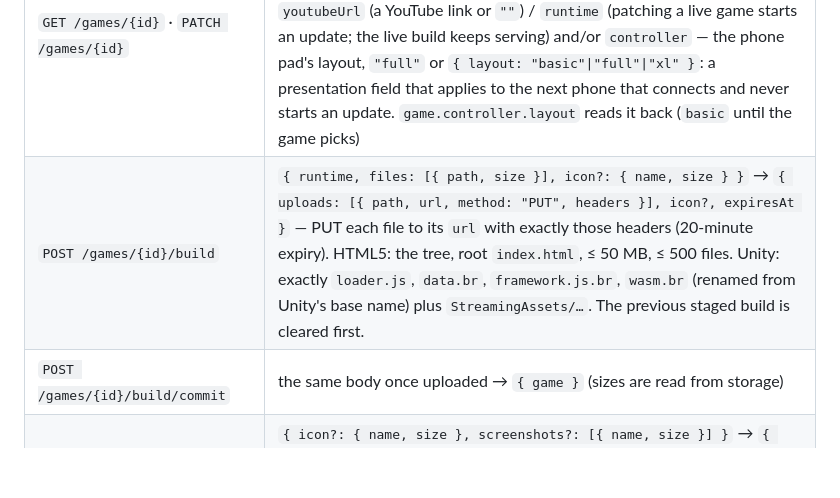
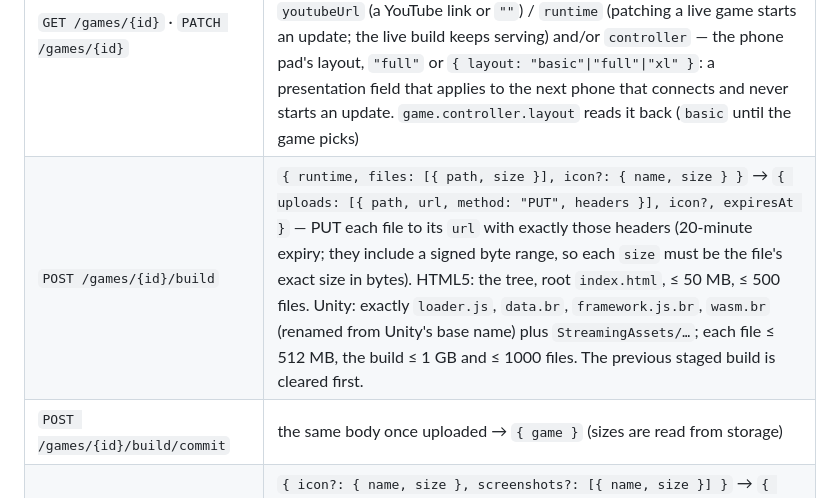
Before and after one commit to earthcrosser/okona-game-skill, a Markdown page: reference/publishing.md, the part around the change. Rendered like a GitHub page; blank space fills up the shorter version.

Commit message:
Publishing reference: signed byte range on uploads; Unity size caps
Co-Authored-By: Claude Opus 5.5 <noreply@anthropic.com>

```diff
--- a/reference/publishing.md
+++ b/reference/publishing.md
@@ -45,7 +45,7 @@ Base `https://okonaonline.com/api/v1`, header `Authorization: Bearer ok_live_…
 | `GET /games` | `{ games: [{ id, title, runtime, status: draft\|live\|updating, link, build: { complete, files, totalBytes }, hasIcon, … }] }` |
 | `POST /games` | `{ title, description, runtime: "html5"\|"unity", genre?, keywords?, youtubeUrl?, controller? }` → `{ game }` (201) |
 | `GET /games/{id}` · `PATCH /games/{id}` | read the full record (`keywords` as a list, `youtubeUrl`, `icon` + `screenshots` as `{ name, url }`, `controller`, `build`); update `title` / `description` / `genre` / `keywords` (list or comma string, ≤ 20) / `youtubeUrl` (a YouTube link or `""`) / `runtime` (patching a live game starts an update; the live build keeps serving) and/or `controller` — the phone pad's layout, `"full"` or `{ layout: "basic"\|"full"\|"xl" }`: a presentation field that applies to the next phone that connects and never starts an update. `game.controller.layout` reads it back (`basic` until the game picks) |
-| `POST /games/{id}/build` | `{ runtime, files: [{ path, size }], icon?: { name, size } }` → `{ uploads: [{ path, url, method: "PUT", headers }], icon?, expiresAt }` — PUT each file to its `url` with exactly those headers (20-minute expiry). HTML5: the tree, root `index.html`, ≤ 50 MB, ≤ 500 files. Unity: exactly `loader.js`, `data.br`, `framework.js.br`, `wasm.br` (renamed from Unity's base name) plus `StreamingAssets/…`. The previous staged build is cleared first. |
+| `POST /games/{id}/build` | `{ runtime, files: [{ path, size }], icon?: { name, size } }` → `{ uploads: [{ path, url, method: "PUT", headers }], icon?, expiresAt }` — PUT each file to its `url` with exactly those headers (20-minute expiry; they include a signed byte range, so each `size` must be the file's exact size in bytes). HTML5: the tree, root `index.html`, ≤ 50 MB, ≤ 500 files. Unity: exactly `loader.js`, `data.br`, `framework.js.br`, `wasm.br` (renamed from Unity's base name) plus `StreamingAssets/…`; each file ≤ 512 MB, the build ≤ 1 GB and ≤ 1000 files. The previous staged build is cleared first. |
 | `POST /games/{id}/build/commit` | the same body once uploaded → `{ game }` (sizes are read from storage) |
 | `POST /games/{id}/media` | `{ icon?: { name, size }, screenshots?: [{ name, size }] }` → `{ icon?: { name, storagePath, url, method, headers }, screenshots?: [same], expiresAt }` — PUT each image to its `url` with those headers. Icon ≤ 2 MB replaces the current one; screenshots ≤ 6 × 5 MB, png/jpg/webp/gif, and the list is DECLARATIVE (it becomes the game's list in that order; `[]` clears; absent = untouched). |
 | `POST /games/{id}/media/commit` | `{ icon?: { name, storagePath }, screenshots?: [{ name, storagePath }] }` with the plan's paths once uploaded → `{ game }`; replaced images are deleted; on a live game this starts an update |
```
